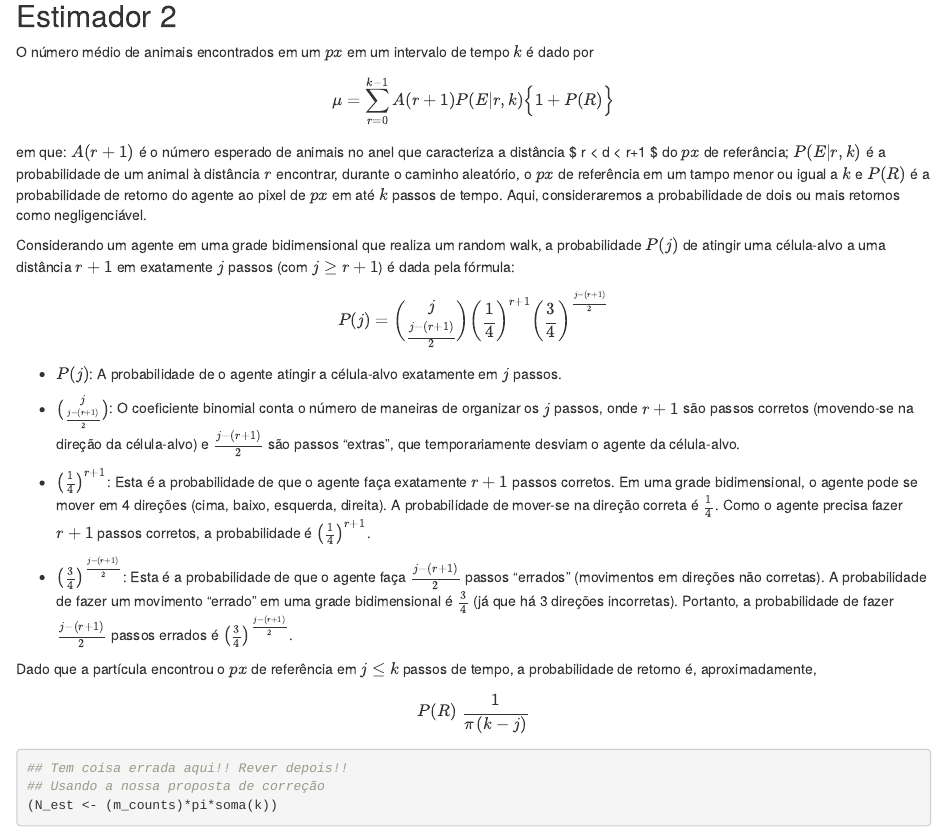
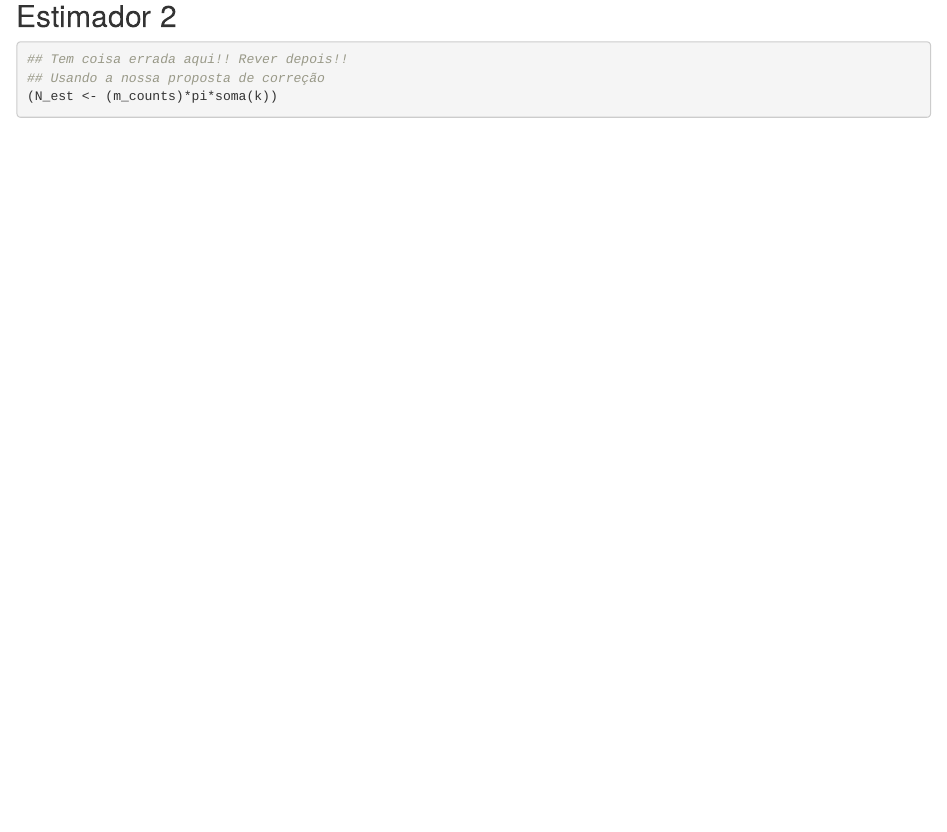
Before and after one commit to iep-ferreira/MABplatform, an R Markdown document (estudos-movimentacao.Rmd): the page in a window 1100 px wide, from 3630 px down. Rendered offline with R 4.5, knitr and Pandoc, with nearby package versions; some code elsewhere in the file could not run offline.

Commit message:
estima-prob

````diff
--- a/estudos-movimentacao.Rmd
+++ b/estudos-movimentacao.Rmd
@@ -126,38 +126,6 @@ Isso está errado. A área da zona de detecção tende a ser muito menor do que
 ```
 ## Estimador 2
 
-O número médio de animais encontrados em um $px$ em um intervalo de tempo $k$ é dado por
-
-
-\[
-\mu = \sum_{r = 0}^{k - 1} A(r+1) P(E | r, k) \Big \{1 +  P(R) \Big \}
-\]
-
-em que: $A(r+1)$ é o número esperado de animais no anel que caracteriza a distância $ r < d < r+1 $ do $px$ de referância;
-$P(E | r, k)$ é a probabilidade de um animal à distância $r$ encontrar, durante o caminho aleatório, o $px$ de referência em um tampo menor ou igual a $k$ e $P(R)$ é a probabilidade de retorno do agente ao pixel de $px$ em até $k$ passos de tempo. Aqui, consideraremos a probabilidade de dois ou mais retornos como negligenciável.
-
-Considerando um agente em uma grade bidimensional que realiza um random walk, a probabilidade \( P(j) \) de atingir uma célula-alvo a uma distância \( r+1 \) em exatamente \( j \) passos (com \( j \geq r+1 \)) é dada pela fórmula:
-
-\[
-P(j) = \binom{j}{\frac{j - (r+1)}{2}} \left( \frac{1}{4} \right)^{r+1} \left( \frac{3}{4} \right)^{\frac{j - (r+1)}{2}}
-\]
-
-- \( P(j) \): A probabilidade de o agente atingir a célula-alvo exatamente em \( j \) passos.
-
-- \( \binom{j}{\frac{j - (r+1)}{2}} \): O coeficiente binomial conta o número de maneiras de organizar os \( j \) passos, onde \( r+1 \) são passos corretos (movendo-se na direção da célula-alvo) e \( \frac{j - (r+1)}{2} \) são passos "extras", que temporariamente desviam o agente da célula-alvo.
-
-- \( \left( \frac{1}{4} \right)^{r+1} \): Esta é a probabilidade de que o agente faça exatamente \( r+1 \) passos corretos. Em uma grade bidimensional, o agente pode se mover em 4 direções (cima, baixo, esquerda, direita). A probabilidade de mover-se na direção correta é \( \frac{1}{4} \). Como o agente precisa fazer \( r+1 \) passos corretos, a probabilidade é \( \left( \frac{1}{4} \right)^{r+1} \).
-
-- \( \left( \frac{3}{4} \right)^{\frac{j - (r+1)}{2}} \): Esta é a probabilidade de que o agente faça \( \frac{j - (r+1)}{2} \) passos "errados" (movimentos em direções não corretas). A probabilidade de fazer um movimento "errado" em uma grade bidimensional é \( \frac{3}{4} \) (já que há 3 direções incorretas). Portanto, a probabilidade de fazer \( \frac{j - (r+1)}{2} \) passos errados é \( \left( \frac{3}{4} \right)^{\frac{j - (r+1)}{2}} \).
-
-
-
-Dado que a partícula encontrou o $px$ de referência em $j \leq k$ passos de tempo, a probabilidade de retorno é, aproximadamente,
-
-\[
-P(R) ~ \frac{1}{\pi \, (k - j)}
-\]
-
 
 
 ```{r}
````
Also changed, not shown: propostas-estimacao.html (added).
